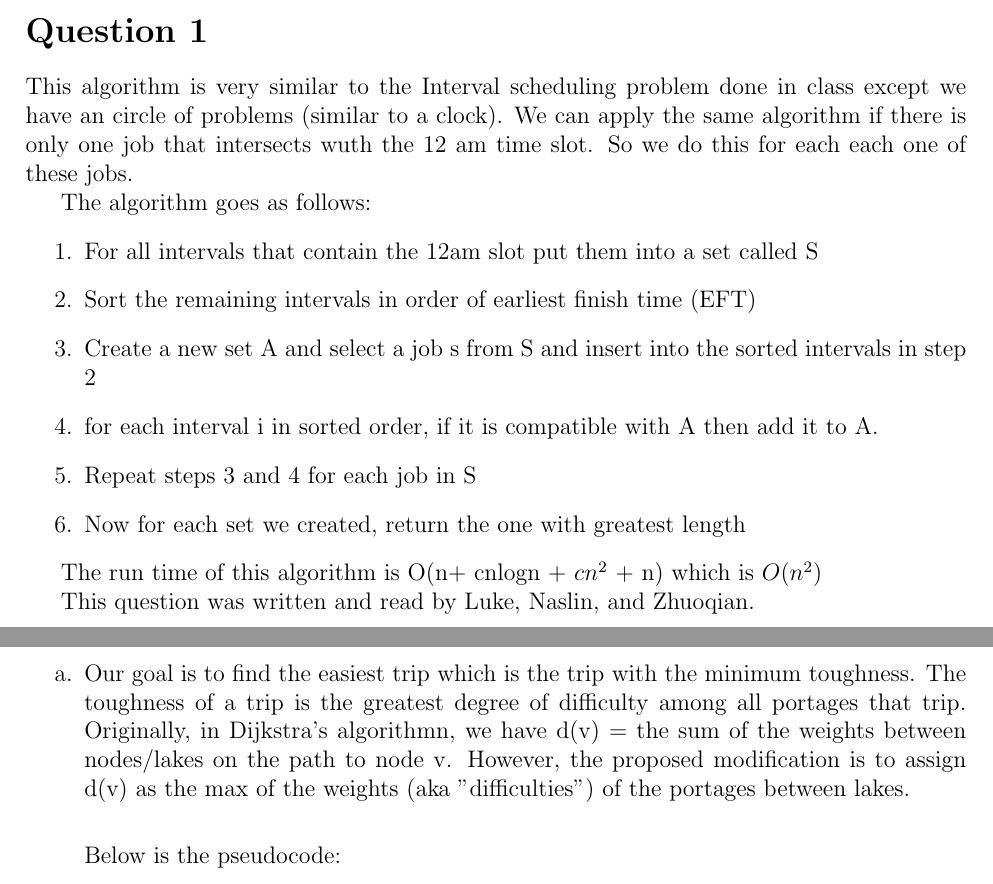
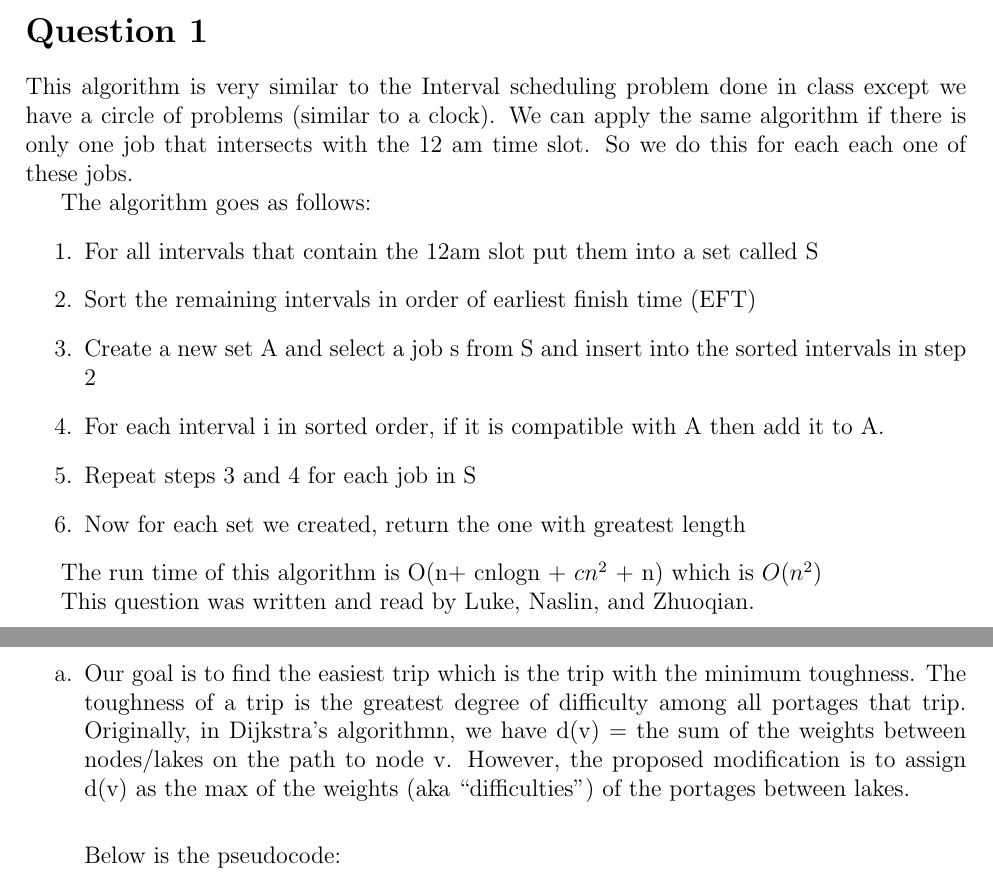
Before and after one commit to 1234567980/CSC373, a LaTeX document (PS2/PS2.tex): two parts of pages 1 and 2 of 4, joined at a grey line, cut so that both start at the same text. Compiled offline with pdfLaTeX.

Commit message:
capitalized + proof read

```diff
--- a/PS2/PS2.tex
+++ b/PS2/PS2.tex
@@ -21,14 +21,14 @@
 \begin{document}
 \maketitle
 \section*{Question 1}
-This algorithm is very similar to the Interval scheduling problem done in class except we have an circle of problems (similar to a clock). We can apply the same algorithm if there is only one job that intersects wuth the 12 am time slot. So we do this for each each one of these jobs.
+This algorithm is very similar to the Interval scheduling problem done in class except we have a circle of problems (similar to a clock). We can apply the same algorithm if there is only one job that intersects with the 12 am time slot. So we do this for each each one of these jobs.
 
  The algorithm goes as follows:
  \begin{enumerate}
      \item For all intervals that contain the 12am slot put them into a set called S
      \item Sort the remaining intervals in order of earliest finish time (EFT)
      \item Create a new set A and select a job s from S and insert into the sorted intervals in step 2
-     \item for each interval i in sorted order, if it is compatible with A then add it to A.
+     \item For each interval i in sorted order, if it is compatible with A then add it to A.
      \item Repeat steps 3 and 4 for each job in S
      \item Now for each set we created, return the one with greatest length
  \end{enumerate}
```
Also changed, not shown: PS2/PS2.pdf, PS2/PS2.tex (2 more changed lines).
